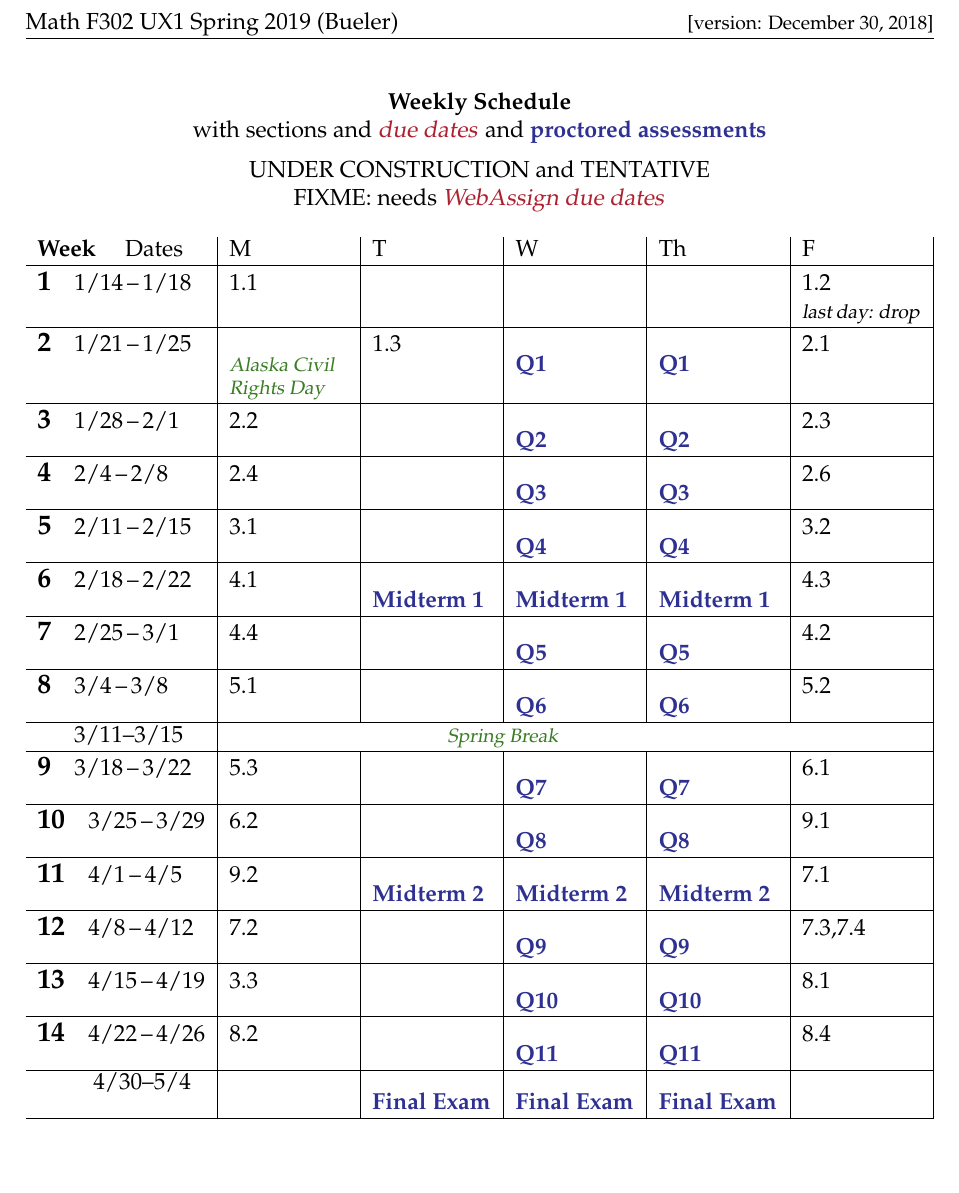
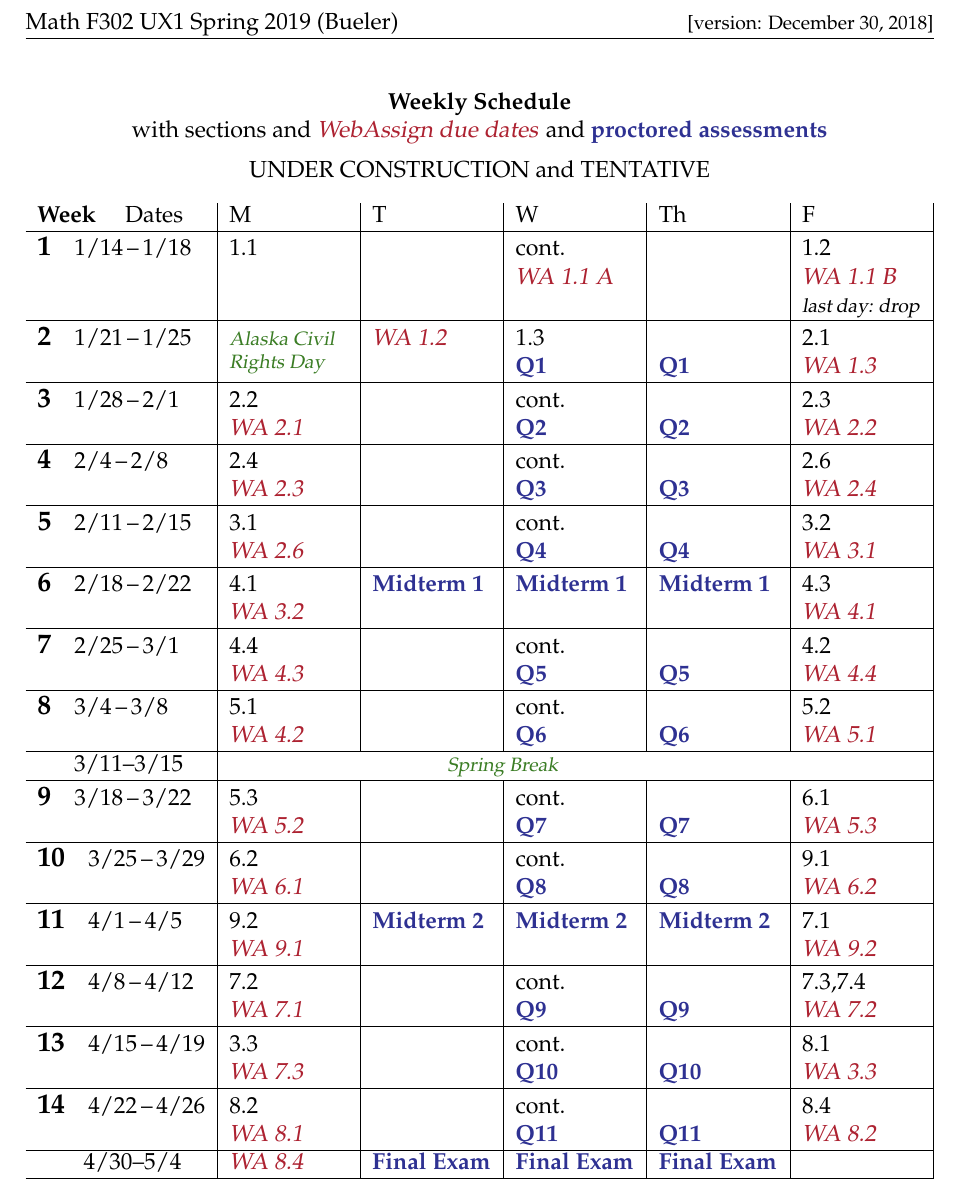
Before and after one commit to bueler/math302, a LaTeX document (assets/latex/schedule.tex): part of the page, cut so that both start at the same text, the shorter picture padded with empty space. Compiled offline with pdfLaTeX.

Commit message:
put in (tentative) due dates for WebAss, and indicate MWF with "cont."

```diff
--- a/assets/latex/schedule.tex
+++ b/assets/latex/schedule.tex
@@ -35,40 +35,38 @@
 \renewcommand{\d}{\displaystyle}
 
 \newcommand{\wkday}[3]{\textbf{\large #1\strut}\quad #2\,--\,#3}
-\newcommand{\vacation}[1]{\footnotesize{\color{OliveGreen} \textsl{#1}}}
-\newcommand{\due}[1]{{\color{Maroon} \textsl{#1}}}
-\newcommand{\prc}[1]{{\color{Blue} \textbf{#1}}}
+\newcommand{\vacation}[1]{\strut \footnotesize{\color{OliveGreen} \textsl{#1}}}
+\newcommand{\due}[1]{\strut {\color{Maroon} \textsl{#1}}}
+\newcommand{\prc}[1]{\strut {\color{Blue} \textbf{#1}}}
+\newcommand{\pprc}[1]{\phantom{x} \par {\color{Blue} \textbf{#1}}}
 
 \centerline{\textbf{Weekly Schedule}}
 
-\centerline{with sections and \due{due dates} and \prc{proctored assessments}}
+\centerline{with sections and \due{WebAssign due dates} and \prc{proctored assessments}}
 
 \medskip
 
 \centerline{UNDER CONSTRUCTION and TENTATIVE}
 
-\centerline{FIXME:  needs \due{WebAssign due dates}}
-
 \medskip
 
 \begin{tabularx}{\textwidth}{l|>{\raggedright\arraybackslash}X|X|X|X|X|}
 \textbf{Week} \quad Dates & M & T & W & Th & F \\ \hline
-\wkday{1}{1/14}{1/18}  & 1.1 &  &  &  & 1.2 \par {\footnotesize \textsl{last day: drop}} \\ \hline
-\wkday{2}{1/21}{1/25}  & \vacation{Alaska Civil Rights Day} & 1.3 & \prc{Q1} & \prc{Q1} & 2.1 \\ \hline
-\wkday{3}{1/28}{2/1}   & 2.2 &  & \prc{Q2} & \prc{Q2} & 2.3 \\ \hline
-\wkday{4}{2/4}{2/8}    & 2.4 &  & \prc{Q3} & \prc{Q3} & 2.6 \\ \hline
-\wkday{5}{2/11}{2/15}  & 3.1 &  & \prc{Q4} & \prc{Q4} & 3.2 \\ \hline
-\wkday{6}{2/18}{2/22}  & 4.1 & \prc{Midterm 1} & \prc{Midterm 1} & \prc{Midterm 1} & 4.3 \\ \hline
-\wkday{7}{2/25}{3/1}   & 4.4 &  & \prc{Q5} & \prc{Q5} & 4.2 \\ \hline
-\wkday{8}{3/4}{3/8}    & 5.1 &  & \prc{Q6} & \prc{Q6} & 5.2 \\ \hline
+\wkday{1}{1/14}{1/18}  & 1.1 &  & cont. \par \due{WA 1.1 A} &  & 1.2 \par \due{WA 1.1 B} \par {\footnotesize \textsl{last day: drop}} \\ \hline
+\wkday{2}{1/21}{1/25}  & \vacation{Alaska Civil Rights Day} & \due{WA 1.2} & 1.3 \par \prc{Q1} & \phantom{x} \par \prc{Q1} & 2.1 \par \due{WA 1.3} \\ \hline
+\wkday{3}{1/28}{2/1}   & 2.2 \par \due{WA 2.1} &  & cont. \par \prc{Q2} & \pprc{Q2} & 2.3 \par \due{WA 2.2} \\ \hline
+\wkday{4}{2/4}{2/8}    & 2.4 \par \due{WA 2.3} &  & cont. \par \prc{Q3} & \pprc{Q3} & 2.6 \par \due{WA 2.4} \\ \hline
+\wkday{5}{2/11}{2/15}  & 3.1 \par \due{WA 2.6} &  & cont. \par \prc{Q4} & \pprc{Q4} & 3.2 \par \due{WA 3.1} \\ \hline
+\wkday{6}{2/18}{2/22}  & 4.1 \par \due{WA 3.2} & \prc{Midterm 1} & \prc{Midterm 1} & \prc{Midterm 1} & 4.3 \par \due{WA 4.1} \\ \hline
+\wkday{7}{2/25}{3/1}   & 4.4 \par \due{WA 4.3} &  & cont. \par \prc{Q5} & \pprc{Q5} & 4.2 \par \due{WA 4.4} \\ \hline
+\wkday{8}{3/4}{3/8}    & 5.1 \par \due{WA 4.2} &  & cont. \par \prc{Q6} & \pprc{Q6} & 5.2 \par \due{WA 5.1} \\ \hline
 \quad\,\, 3/11--3/15             &  \multicolumn{4}{c}{\vacation{Spring Break}} & \\ \hline
-\wkday{9}{3/18}{3/22} & 5.3 &  & \prc{Q7} & \prc{Q7} & 6.1 \\ \hline
-\wkday{10}{3/25}{3/29} & 6.2 &  & \prc{Q8} & \prc{Q8} & 9.1 \\ \hline
-\wkday{11}{4/1}{4/5}   & 9.2 & \prc{Midterm 2} & \prc{Midterm 2} & \prc{Midterm 2} & 7.1 \\ \hline
-\wkday{12}{4/8}{4/12}  & 7.2 &  & \prc{Q9} & \prc{Q9} & 7.3,7.4 \\ \hline
-\wkday{13}{4/15}{4/19} & 3.3 &  & \prc{Q10} & \prc{Q10} & 8.1 \\ \hline
-\wkday{14}{4/22}{4/26} & 8.2 &  & \prc{Q11} & \prc{Q11} & 8.4 \\ \hline
-\qquad\, 4/30--5/4              &  & \prc{Final Exam} & \prc{Final Exam} & \prc{Final Exam} & \\ \hline
+\wkday{9}{3/18}{3/22}  & 5.3 \par \due{WA 5.2} &  & cont. \par \prc{Q7} & \pprc{Q7} & 6.1 \par \due{WA 5.3} \\ \hline
+\wkday{10}{3/25}{3/29} & 6.2 \par \due{WA 6.1} &  & cont. \par \prc{Q8} & \pprc{Q8} & 9.1 \par \due{WA 6.2} \\ \hline
+\wkday{11}{4/1}{4/5}   & 9.2 \par \due{WA 9.1} & \prc{Midterm 2} & \prc{Midterm 2} & \prc{Midterm 2} & 7.1 \par \due{WA 9.2} \\ \hline
+\wkday{12}{4/8}{4/12}  & 7.2 \par \due{WA 7.1} &  & cont. \par \prc{Q9} & \pprc{Q9} & 7.3,7.4 \par \due{WA 7.2} \\ \hline
+\wkday{13}{4/15}{4/19} & 3.3 \par \due{WA 7.3} &  & cont. \par \prc{Q10} & \pprc{Q10} & 8.1 \par \due{WA 3.3} \\ \hline
+\wkday{14}{4/22}{4/26} & 8.2 \par \due{WA 8.1} &  & cont. \par \prc{Q11} & \pprc{Q11} & 8.4 \par \due{WA 8.2} \\ \hline
+\qquad 4/30--5/4       & \due{WA 8.4}  & \prc{Final Exam} & \prc{Final Exam} & \prc{Final Exam} & \\ \hline
 \end{tabularx}
-
 \end{document}
```
